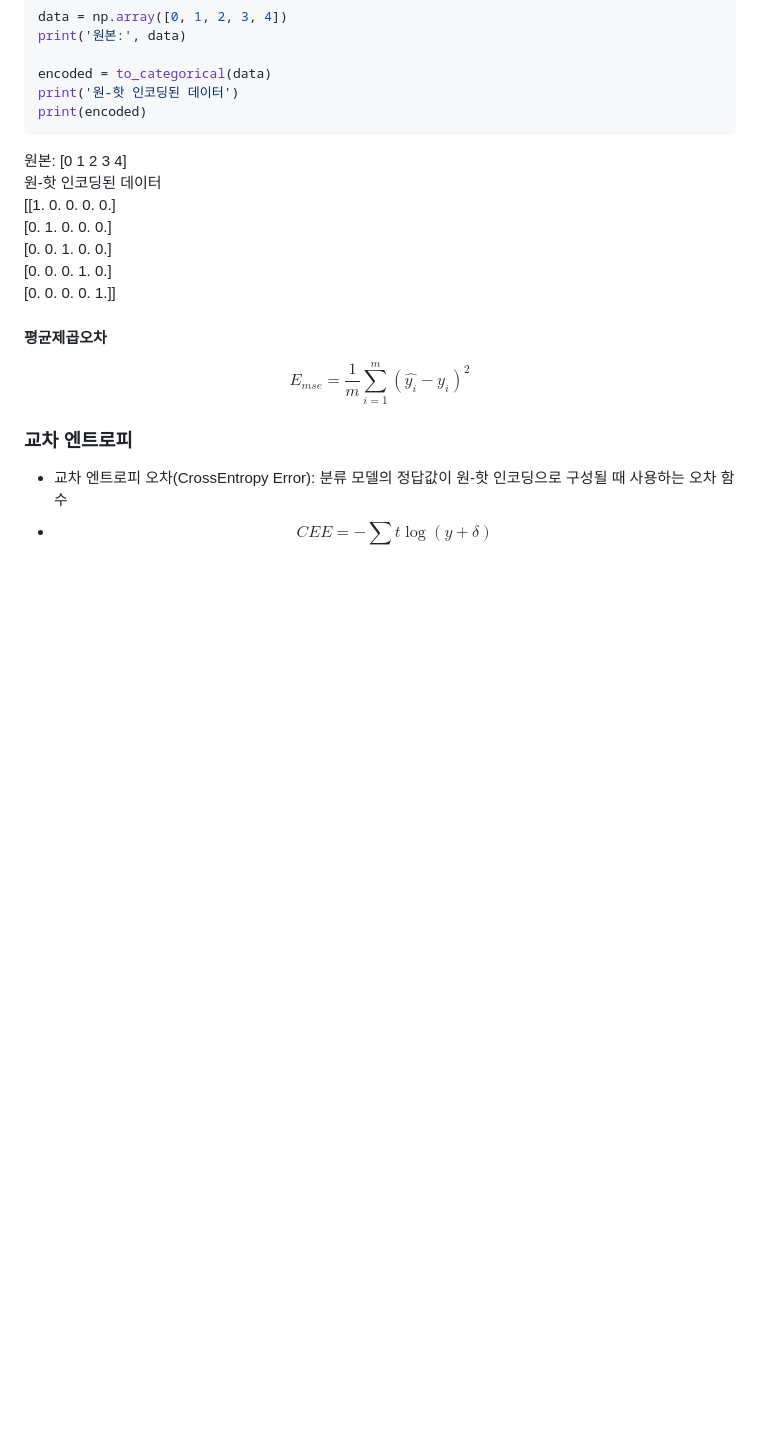
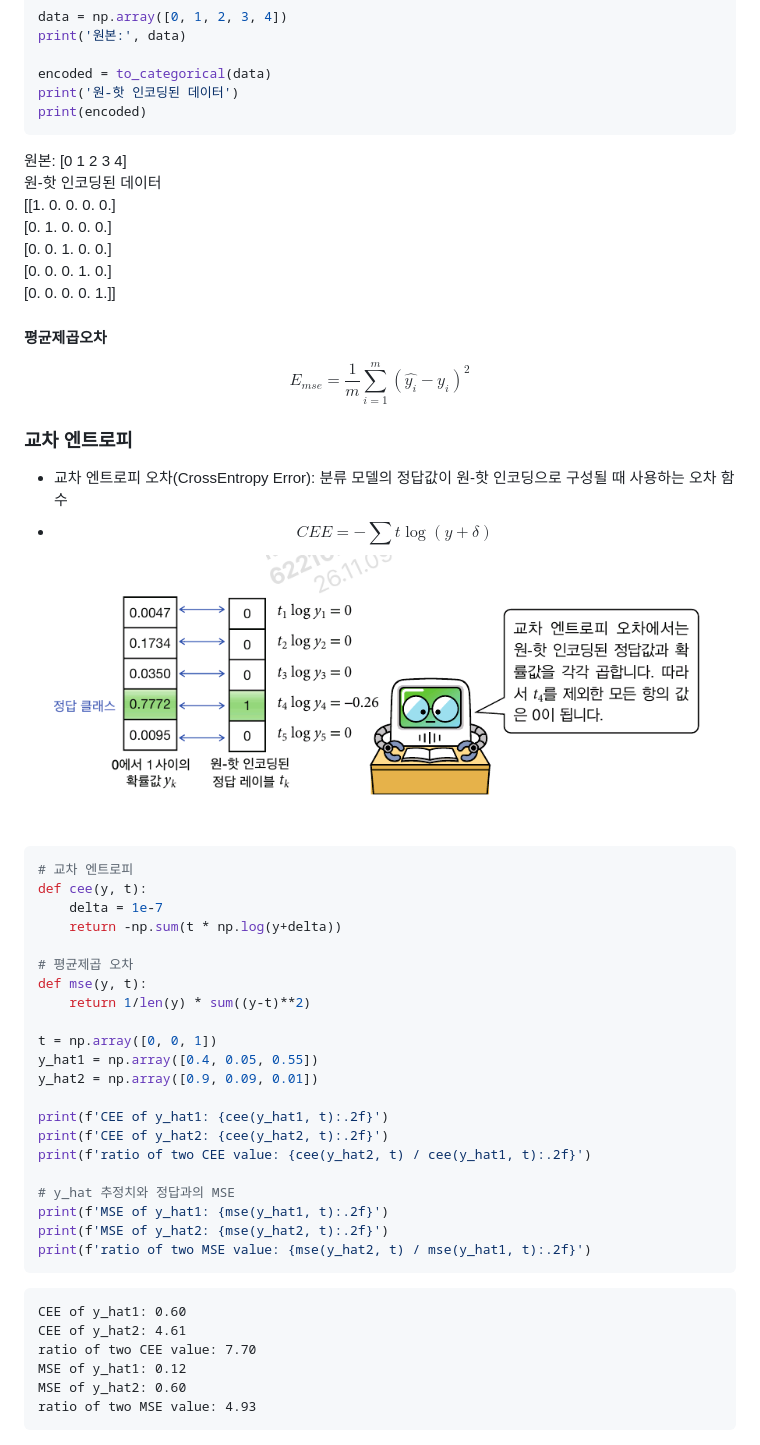
Before and after one commit to qlkdkd/Deeplearning, a Markdown page: chap7/c7.md, the part around the change. GitHub-like rendering; pictures changed too: chap7/Screenshot_20261109-084112.png (added); blank space fills up the shorter version.

````diff
--- a/chap7/c7.md
+++ b/chap7/c7.md
@@ -181,3 +181,36 @@ $$E_{mse}=\frac{1}{m}\sum_{i=1}^m (\hat{y_i}-y_i)^2$$
 ### 교차 엔트로피
 - 교차 엔트로피 오차(CrossEntropy Error): 분류 모델의 정답값이 원-핫 인코딩으로 구성될 때 사용하는 오차 함수
 - $$CEE=-\sum t \log(y+\delta)$$
+![alt text](Screenshot_20261109-084112.png)
+
+```python
+# 교차 엔트로피
+def cee(y, t):
+    delta = 1e-7
+    return -np.sum(t * np.log(y+delta))
+
+# 평균제곱 오차
+def mse(y, t):
+    return 1/len(y) * sum((y-t)**2)
+
+t = np.array([0, 0, 1])
+y_hat1 = np.array([0.4, 0.05, 0.55])
+y_hat2 = np.array([0.9, 0.09, 0.01])
+
+print(f'CEE of y_hat1: {cee(y_hat1, t):.2f}')
+print(f'CEE of y_hat2: {cee(y_hat2, t):.2f}')
+print(f'ratio of two CEE value: {cee(y_hat2, t) / cee(y_hat1, t):.2f}')
+
+# y_hat 추정치와 정답과의 MSE
+print(f'MSE of y_hat1: {mse(y_hat1, t):.2f}')
+print(f'MSE of y_hat2: {mse(y_hat2, t):.2f}')
+print(f'ratio of two MSE value: {mse(y_hat2, t) / mse(y_hat1, t):.2f}')
+```
+```
+CEE of y_hat1: 0.60
+CEE of y_hat2: 4.61
+ratio of two CEE value: 7.70
+MSE of y_hat1: 0.12
+MSE of y_hat2: 0.60
+ratio of two MSE value: 4.93
+```
````
Also changed, not shown: 1 other file.
